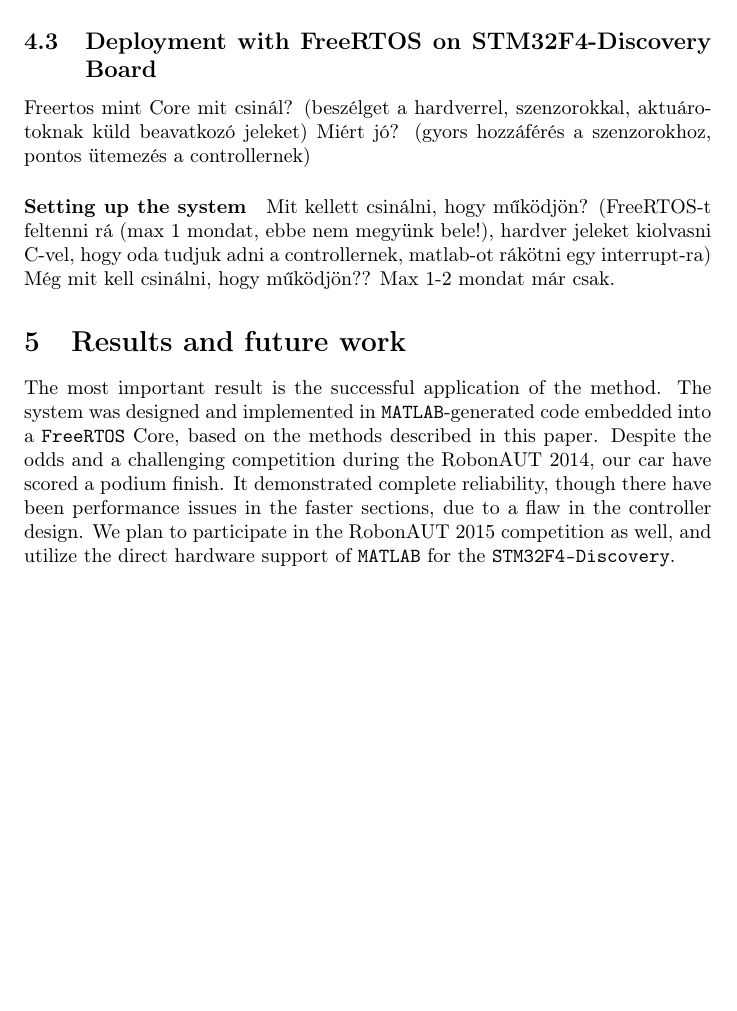
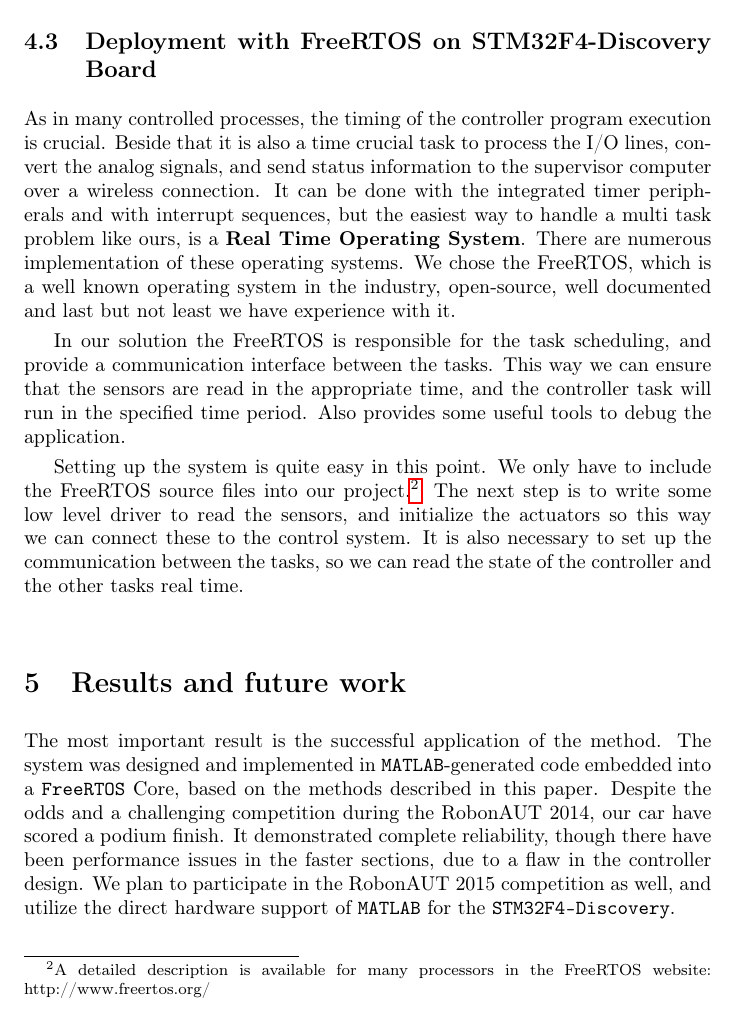
Before and after one commit to Attila-F/robonaut_article, a LaTeX paper (Article.tex, which reads integration.tex): part of page 13 of 14 before the commit and part of page 13 of 15 after it, cut so that both start at the same text, the shorter picture padded with empty space. Compiled offline with pdfLaTeX; a LaTeX package or settings file that is missing is left out.

Commit message:
Completion of section integration

```diff
--- a/integration.tex
+++ b/integration.tex
@@ -31,10 +31,12 @@ The generated source code is functionally a perfect equivalent of the \verb!Simu
 
 \subsection{Deployment with FreeRTOS on STM32F4-Discovery Board}
 
-Freertos mint Core mit csinál? (beszélget a hardverrel, szenzorokkal, aktuárotoknak küld beavatkozó jeleket)
-Miért jó? (gyors hozzáférés a szenzorokhoz, pontos ütemezés a controllernek)
+As in many controlled processes, the timing of the controller program execution is crucial. Beside that it is also a time crucial task to process the I/O lines, convert the analog signals, and send status information to the supervisor computer over a wireless connection. It can be done with the integrated timer peripherals and with interrupt sequences, but the easiest way to handle a multi task problem like ours, is a \textbf{Real Time Operating System}. There are numerous implementation of these operating systems. We chose the FreeRTOS, which is a well known operating system in the industry, open-source, well documented and last but not least we have experience with it.
 
-\paragraph{Setting up the system}
+In our solution the FreeRTOS is responsible for the task scheduling, and provide a communication interface between the tasks. This way we can ensure that the sensors are read in the appropriate time, and the controller task will run in the specified time period. Also provides some useful tools to debug the application.
+%Freertos mint Core mit csinál? (beszélget a hardverrel, szenzorokkal, aktuárotoknak küld beavatkozó jeleket)
+%Miért jó? (gyors hozzáférés a szenzorokhoz, pontos ütemezés a controllernek)
 
-Mit kellett csinálni, hogy működjön? (FreeRTOS-t feltenni rá (max 1 mondat, ebbe nem megyünk bele!), hardver jeleket kiolvasni C-vel, hogy oda tudjuk adni a controllernek, matlab-ot rákötni egy interrupt-ra)
-Még mit kell csinálni, hogy működjön?? Max 1-2 mondat már csak.
+Setting up the system is quite easy in this point. We only have to include the FreeRTOS source files into our project.\footnote{A detailed description is available for many processors in the FreeRTOS website: http://www.freertos.org/} The next step is to write some low level driver to read the sensors, and initialize the actuators so this way we can connect these to the control system. It is also necessary to set up the communication between the tasks, so we can read the state of the controller and the other tasks real time.
+%Mit kellett csinálni, hogy működjön? (FreeRTOS-t feltenni rá (max 1 mondat, ebbe nem megyünk bele!), hardver jeleket kiolvasni C-vel, hogy oda tudjuk adni a controllernek, matlab-ot rákötni egy interrupt-ra)
+%Még mit kell csinálni, hogy működjön?? Max 1-2 mondat már csak.
```
Also changed, not shown: Article.pdf.
